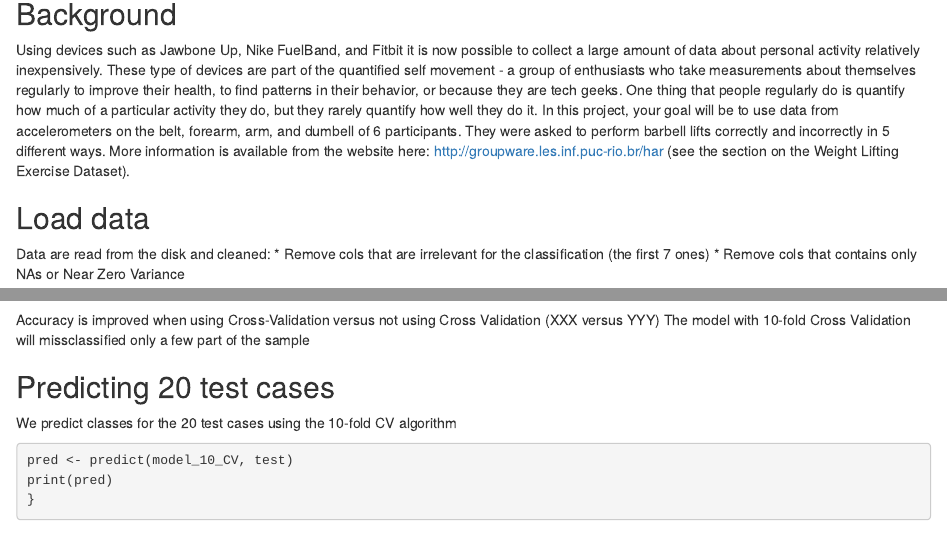
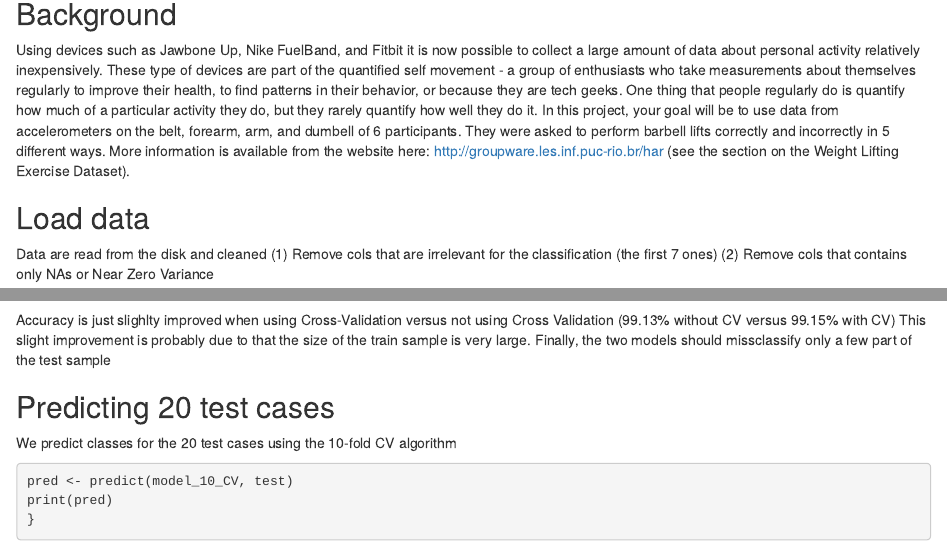
Before and after one commit to trazom21/PracticalMachineLearning, an R Markdown document (pml.Rmd): the page in a window 1100 px wide, from 80 px down, and a second part further down, joined at a grey line. Rendered offline with R 4.5, knitr and Pandoc, with nearby package versions; some code elsewhere in the file could not run offline.

Commit message:
Final version

````diff
--- a/pml.Rmd
+++ b/pml.Rmd
@@ -9,9 +9,8 @@ Using devices such as Jawbone Up, Nike FuelBand, and Fitbit it is now possible t
 Load data
 -------------------------------
 
-Data are read from the disk and cleaned:
-  * Remove cols that are irrelevant for the classification (the first 7 ones)
-  * Remove cols that contains only NAs or Near Zero Variance
+Data are read from the disk and cleaned (1) Remove cols that are irrelevant for the classification (the first 7 ones)
+  (2) Remove cols that contains only NAs or Near Zero Variance
 
 ```{r, eval=TRUE}
 library(caret)
@@ -67,8 +65,9 @@ accuracy_10_CV <- predict(model_10_CV , testPartition)
 print(confusionMatrix(accuracy_10_CV, testPartition$classe))
 ```
 
-Accuracy is improved when using Cross-Validation versus not using Cross Validation (XXX versus YYY)
-The model with 10-fold Cross Validation will missclassified only a few part of the sample
+Accuracy is just slighlty improved when using Cross-Validation versus not using Cross Validation (99.13% without CV versus 99.15% with CV)
+This slight improvement is probably due to that the size of the train sample is very large.
+Finally, the two models should missclassify only a few part of the test sample
 
 Predicting 20 test cases
 -------------------------------
````
Also changed, not shown: pml.html (added), pml.Rmd (8 more changed lines).
